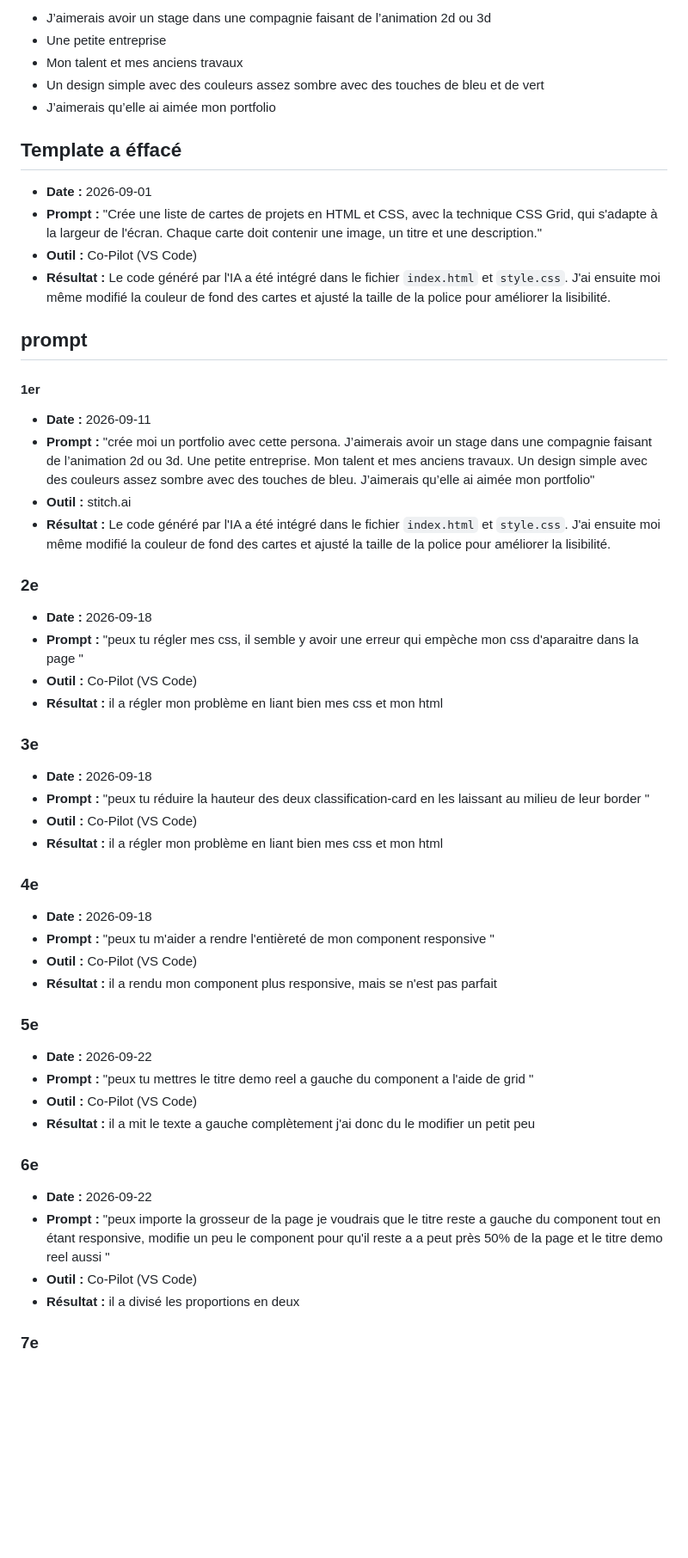
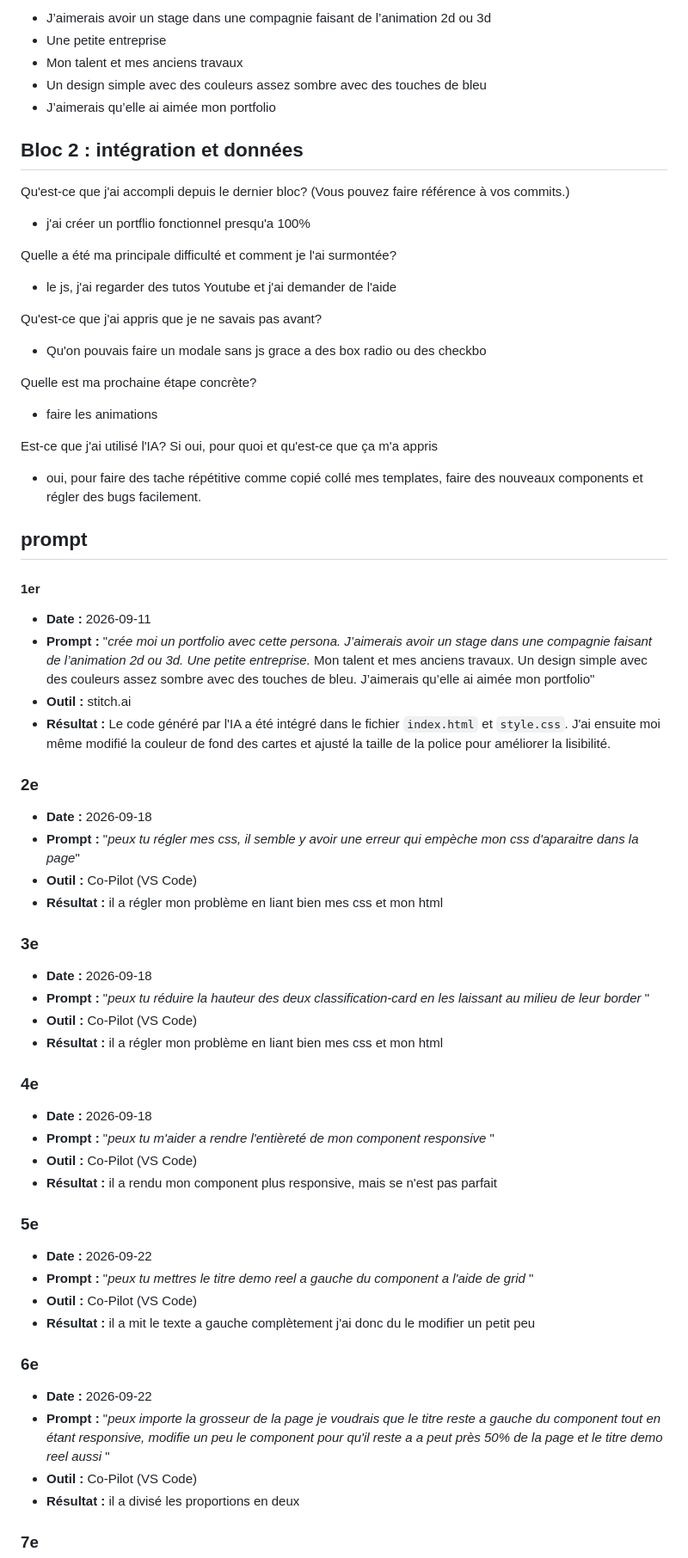
Before and after one commit to t1ctac19/portofolio-lucas-bonneau, a Markdown page: documentation/JOURNAL.md, the part around one of its changes. Shown at 86% size. Rendered like a GitHub page; blank space fills up the shorter version.

```diff
--- a/documentation/JOURNAL.md
+++ b/documentation/JOURNAL.md
@@ -2,31 +2,38 @@ crée moi un portfolio avec cette persona
 -	J’aimerais avoir un stage dans une compagnie faisant de l’animation 2d ou 3d
 -	Une petite entreprise
 -	Mon talent et mes anciens travaux
--	Un design simple avec des couleurs assez sombre avec des touches de bleu et de vert
+-	Un design simple avec des couleurs assez sombre avec des touches de bleu
 -	J’aimerais qu’elle ai aimée mon portfolio
 
+## Bloc 2 : intégration et données
 
-## Template a éffacé
-- **Date :** 2026-09-01
-- **Prompt :** "Crée une liste de cartes de projets en HTML et CSS, avec la technique CSS Grid, qui s'adapte à la largeur de l'écran. Chaque carte doit contenir une image, un titre et une description."
-- **Outil :** Co-Pilot (VS Code)
-- **Résultat :** Le code généré par l'IA a été intégré dans le fichier `index.html` et `style.css`. J'ai ensuite moi même modifié la couleur de fond des cartes et ajusté la taille de la police pour améliorer la lisibilité.
+Qu'est-ce que j'ai accompli depuis le dernier bloc? (Vous pouvez faire référence à vos commits.)
+- j'ai créer un portflio fonctionnel presqu'a 100%
 
+Quelle a été ma principale difficulté et comment je l'ai surmontée?
+- le js, j'ai regarder des tutos Youtube et j'ai demander de l'aide
 
+Qu'est-ce que j'ai appris que je ne savais pas avant?
+- Qu'on pouvais faire un modale sans js grace a des box radio ou des checkbo
 
+Quelle est ma prochaine étape concrète?
+- faire les animations
+
+Est-ce que j'ai utilisé l'IA? Si oui, pour quoi et qu'est-ce que ça m'a appris
+- oui, pour faire des tache répétitive comme copié collé mes templates, faire des nouveaux components et régler des bugs facilement.
 
 ## prompt
 
 #### 1er
 - **Date :** 2026-09-11
-- **Prompt :** "crée moi un portfolio avec cette persona. J’aimerais avoir un stage dans une compagnie faisant de l’animation 2d ou 3d. Une petite entreprise. Mon talent et mes anciens travaux. Un design simple avec des couleurs assez sombre avec des touches de bleu. J’aimerais qu’elle ai aimée mon portfolio"
+- **Prompt :** "*crée moi un portfolio avec cette persona. J’aimerais avoir un stage dans une compagnie faisant de l’animation 2d ou 3d. Une petite entreprise.* Mon talent et mes anciens travaux. Un design simple avec des couleurs assez sombre avec des touches de bleu. J’aimerais qu’elle ai aimée mon portfolio"
 - **Outil :** stitch.ai
 - **Résultat :** Le code généré par l'IA a été intégré dans le fichier `index.html` et `style.css`. J'ai ensuite moi même modifié la couleur de fond des cartes et ajusté la taille de la police pour améliorer la lisibilité.
 
 
 ### 2e
 - **Date :** 2026-09-18
-- **Prompt :** "peux tu régler mes css, il semble y avoir une erreur qui empèche mon css d'aparaitre dans la page "
+- **Prompt :** "*peux tu régler mes css, il semble y avoir une erreur qui empèche mon css d'aparaitre dans la page*"
 - **Outil :** Co-Pilot (VS Code)
 - **Résultat :** il a régler mon problème en liant bien mes css et mon html
 
@@ -34,14 +41,14 @@ crée moi un portfolio avec cette persona
 
 ### 3e
 - **Date :** 2026-09-18
-- **Prompt :** "peux tu réduire la hauteur des deux classification-card en les laissant au milieu de leur border "
+- **Prompt :** "*peux tu réduire la hauteur des deux classification-card en les laissant au milieu de leur border* "
 - **Outil :** Co-Pilot (VS Code)
 - **Résultat :** il a régler mon problème en liant bien mes css et mon html
 
 
 ### 4e
 - **Date :** 2026-09-18
-- **Prompt :** "peux tu m'aider a rendre l'entièreté de mon component responsive "
+- **Prompt :** "*peux tu m'aider a rendre l'entièreté de mon component responsive* "
 - **Outil :** Co-Pilot (VS Code)
 - **Résultat :** il a rendu mon component plus responsive, mais se n'est pas parfait
 
@@ -49,13 +56,13 @@ crée moi un portfolio avec cette persona
 ### 5e
 
 - **Date :** 2026-09-22
-- **Prompt :** "peux tu mettres le titre demo reel a gauche du component a l'aide de grid "
+- **Prompt :** "*peux tu mettres le titre demo reel a gauche du component a l'aide de grid* "
 - **Outil :** Co-Pilot (VS Code)
 - **Résultat :** il a mit le texte a gauche complètement j'ai donc du le modifier un petit peu
 
 ### 6e
 - **Date :** 2026-09-22
-- **Prompt :** "peux importe la grosseur de la page je voudrais que le titre reste a gauche du component tout en étant responsive, modifie un peu le component pour qu'il reste a a peut près 50% de la page et le titre demo reel aussi "
+- **Prompt :** "*peux importe la grosseur de la page je voudrais que le titre reste a gauche du component tout en étant responsive, modifie un peu le component pour qu'il reste a a peut près 50% de la page et le titre demo reel aussi* "
 - **Outil :** Co-Pilot (VS Code)
 - **Résultat :** il a divisé les proportions en deux
 
```
Also changed, not shown: other parts of documentation/JOURNAL.md (+49 -49 lines).
